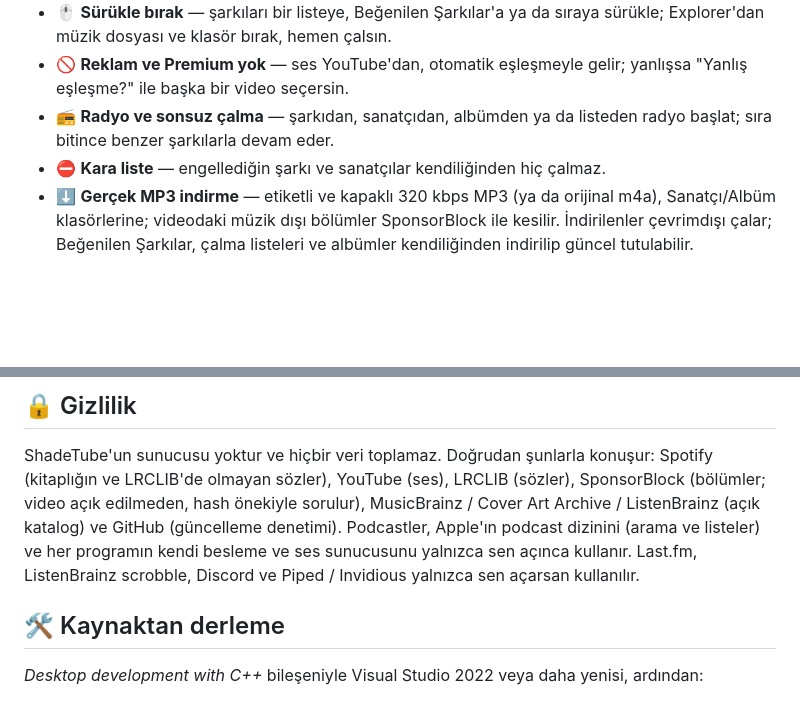
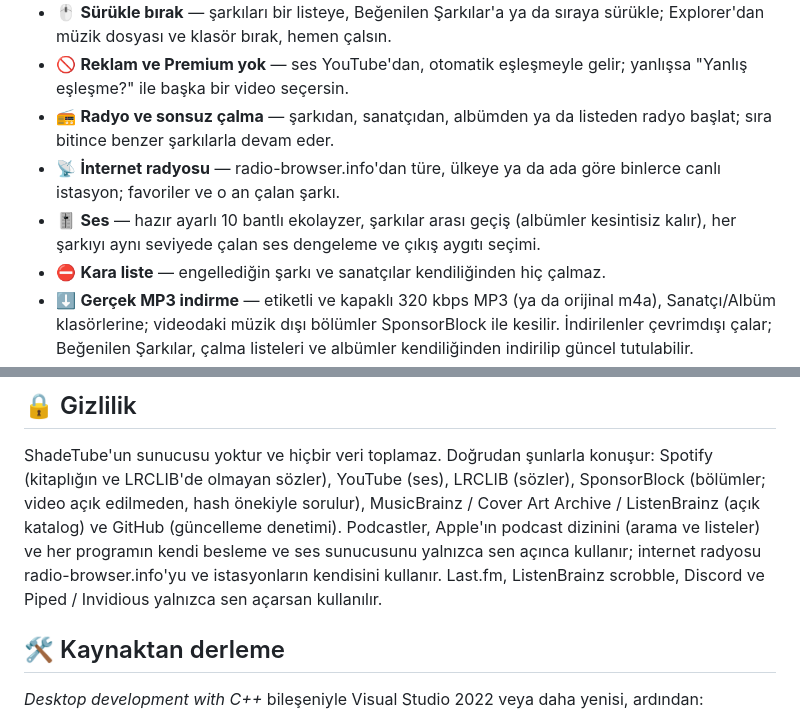
Before and after one commit to shadesofdeath/ShadeTube, a Markdown page: README.tr.md, 2 parts joined by grey strips. Drawn GitHub-style; blank space fills up the shorter version.

Commit message:
README: internet radio and sound features, radio-browser.info in privacy
Co-Authored-By: Claude Opus 5.5 <noreply@anthropic.com>
Claude-Session: https://claude.ai/code/session_016P7tQi5wv7A2jnQV4ggfwP

```diff
--- a/README.tr.md
+++ b/README.tr.md
@@ -41,6 +41,10 @@ kalır.
   bir video seçersin.
 - 📻 **Radyo ve sonsuz çalma** — şarkıdan, sanatçıdan, albümden ya da listeden radyo başlat; sıra bitince benzer
   şarkılarla devam eder.
+- 📡 **İnternet radyosu** — radio-browser.info'dan türe, ülkeye ya da ada göre binlerce canlı istasyon; favoriler ve o
+  an çalan şarkı.
+- 🎚️ **Ses** — hazır ayarlı 10 bantlı ekolayzer, şarkılar arası geçiş (albümler kesintisiz kalır), her şarkıyı aynı
+  seviyede çalan ses dengeleme ve çıkış aygıtı seçimi.
 - ⛔ **Kara liste** — engellediğin şarkı ve sanatçılar kendiliğinden hiç çalmaz.
 - ⬇️ **Gerçek MP3 indirme** — etiketli ve kapaklı 320 kbps MP3 (ya da orijinal m4a), Sanatçı/Albüm klasörlerine;
   videodaki müzik dışı bölümler SponsorBlock ile kesilir. İndirilenler çevrimdışı çalar; Beğenilen Şarkılar,
@@ -125,7 +129,8 @@ ShadeTube'un sunucusu yoktur ve hiçbir veri toplamaz. Doğrudan şunlarla konu
 olmayan sözler), YouTube (ses), LRCLIB (sözler), SponsorBlock (bölümler; video açık edilmeden, hash önekiyle
 sorulur), MusicBrainz / Cover Art Archive / ListenBrainz (açık katalog) ve GitHub (güncelleme denetimi). Podcastler,
 Apple'ın podcast dizinini (arama ve listeler) ve her programın kendi besleme ve ses sunucusunu yalnızca sen açınca
-kullanır. Last.fm, ListenBrainz scrobble, Discord ve Piped / Invidious yalnızca sen açarsan kullanılır.
+kullanır; internet radyosu radio-browser.info'yu ve istasyonların kendisini kullanır. Last.fm, ListenBrainz scrobble,
+Discord ve Piped / Invidious yalnızca sen açarsan kullanılır.
 
 ## 🛠 Kaynaktan derleme
 
```
Also changed, not shown: README.md (+7 -2 lines).
